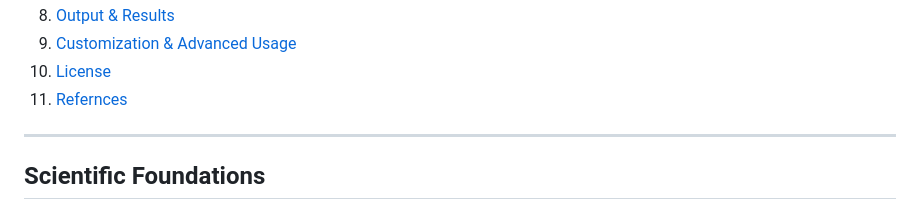
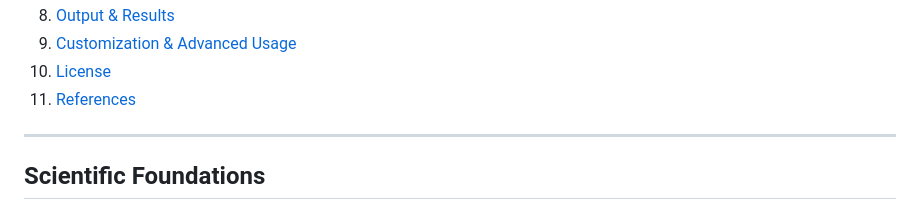
Before and after one commit to 6MicheleStingo9/AREA, a Markdown page: README.md, the part around the change. GitHub-like rendering.

Commit message:
Fix typo in README.md: corrected "Refernces" to "References"

```diff
--- a/README.md
+++ b/README.md
@@ -16,7 +16,7 @@ AREA is a LangGraph-based MAS platform for assessing risks associated with AI sy
 8. [Output & Results](#output--results)
 9. [Customization & Advanced Usage](#customization--advanced-usage)
 10. [License](#license)
-11. [Refernces](#references)
+11. [References](#references)
 
 ---
 
```
